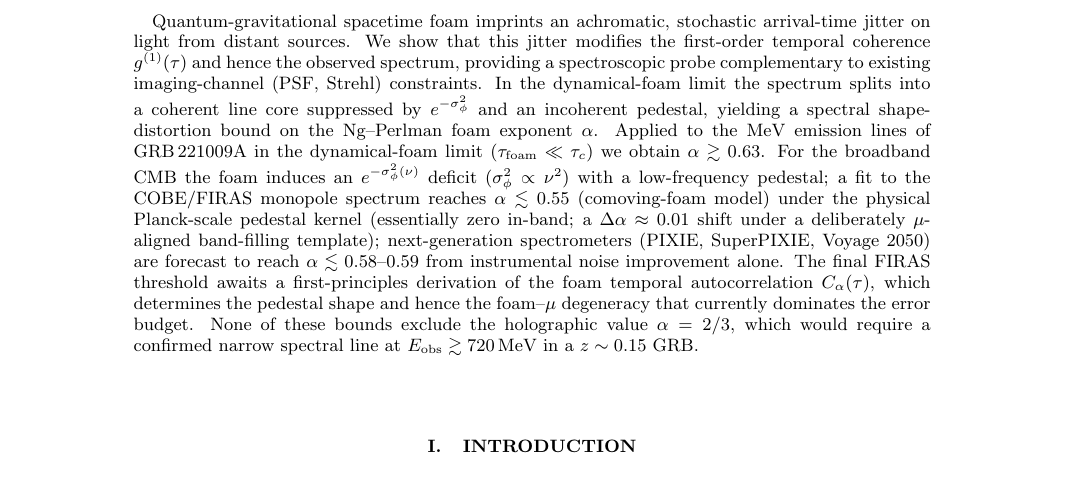
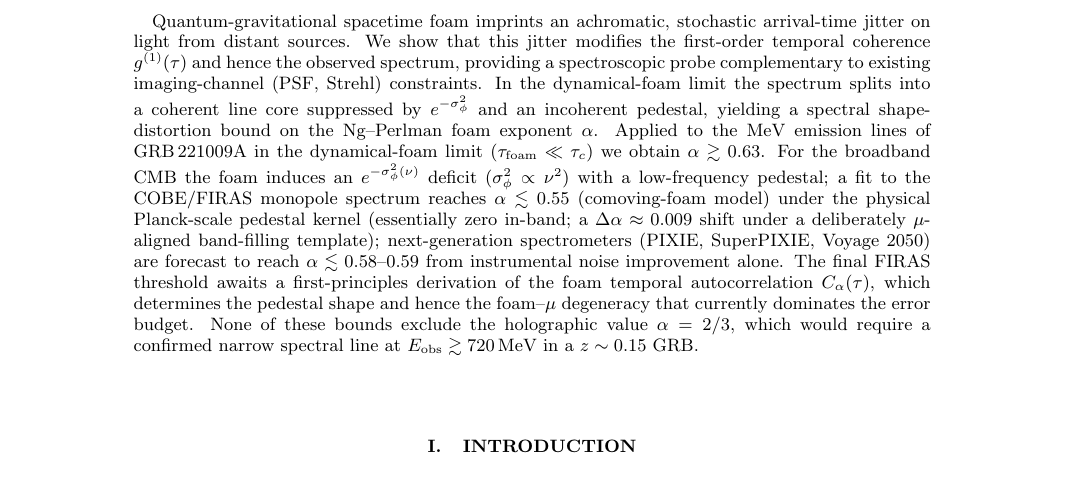
Before and after one commit to AlexGKim/foam, a LaTeX paper (docs/g1/g1.tex): part of page 1 of 15, cut so that both start at the same text. Compiled offline with pdfLaTeX.

Commit message:
Abstract: harmonize mu-aligned shift to Delta_alpha ~ 0.009 (match body)
The abstract quoted the mu-aligned pedestal shift as Delta_alpha ~ 0.01 while the
body derives Delta_alpha = ln N / [2 ln(D_C/ell_P)] ~ 0.009 (N ~ 13). Same quantity;
match the abstract to the body's derived value.

Co-Authored-By: Claude Opus 4.8 <noreply@anthropic.com>

```diff
--- a/docs/g1/g1.tex
+++ b/docs/g1/g1.tex
@@ -38,7 +38,7 @@ For the broadband CMB the foam induces an $e^{-\sigma_\phi^2(\nu)}$ deficit
 ($\sigma_\phi^2 \propto \nu^2$) with a low-frequency pedestal; a fit to
 the COBE/FIRAS monopole spectrum reaches $\alpha \lesssim 0.55$
 (comoving-foam model) under the physical Planck-scale pedestal
-kernel (essentially zero in-band; a $\Delta\alpha\approx 0.01$ shift
+kernel (essentially zero in-band; a $\Delta\alpha\approx 0.009$ shift
 under a deliberately $\mu$-aligned band-filling template); next-generation
 spectrometers (PIXIE, SuperPIXIE, Voyage~2050) are forecast to reach
 $\alpha\lesssim 0.58$--$0.59$ from instrumental noise improvement alone.  The final FIRAS threshold awaits
```
Also changed, not shown: docs/g1/g1.pdf.
